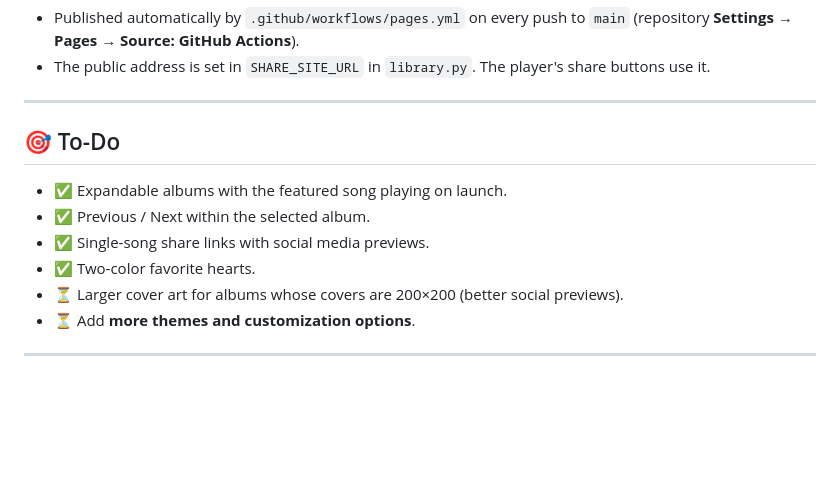
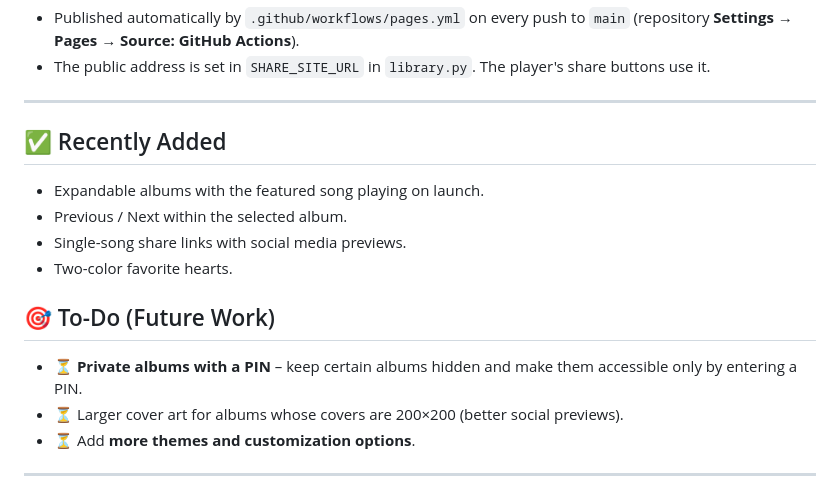
Before and after one commit to sack2116/Sacks-Music-Library, a Markdown page: README.md, the part around the change. Drawn GitHub-style; blank space fills up the shorter version.

Commit message:
README: separate finished items from future work
Move completed items to "Recently Added" and add PIN-protected private
albums to the To-Do list.

Co-Authored-By: Claude Opus 5.5 <noreply@anthropic.com>

```diff
--- a/README.md
+++ b/README.md
@@ -110,11 +110,14 @@ Then open http://localhost:8000/s/mi-cielo/
 
 ---
 
-## 🎯 To-Do
-- ✅ Expandable albums with the featured song playing on launch.
-- ✅ Previous / Next within the selected album.
-- ✅ Single-song share links with social media previews.
-- ✅ Two-color favorite hearts.
+## ✅ Recently Added
+- Expandable albums with the featured song playing on launch.
+- Previous / Next within the selected album.
+- Single-song share links with social media previews.
+- Two-color favorite hearts.
+
+## 🎯 To-Do (Future Work)
+- ⏳ **Private albums with a PIN** – keep certain albums hidden and make them accessible only by entering a PIN.
 - ⏳ Larger cover art for albums whose covers are 200×200 (better social previews).
 - ⏳ Add **more themes and customization options**.
 
```
